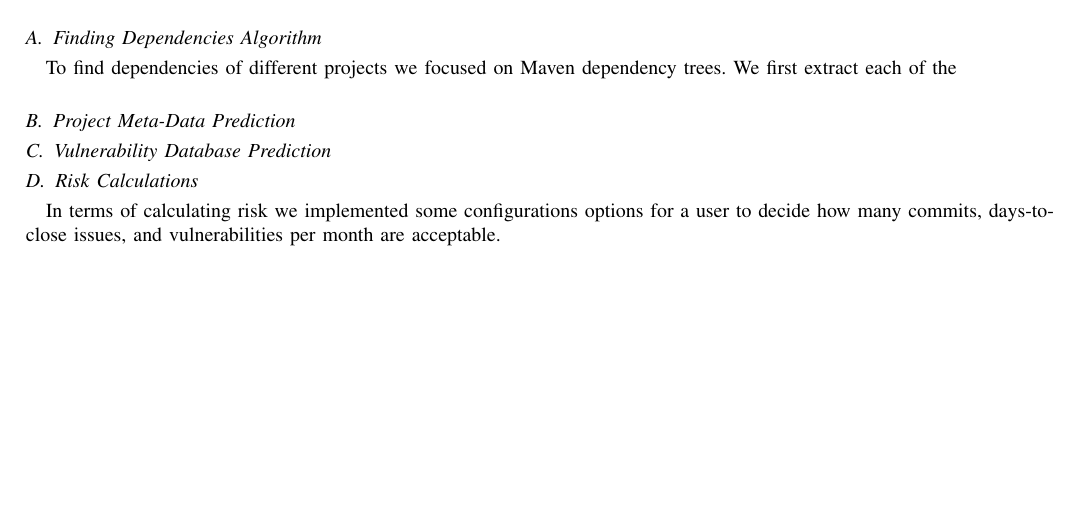
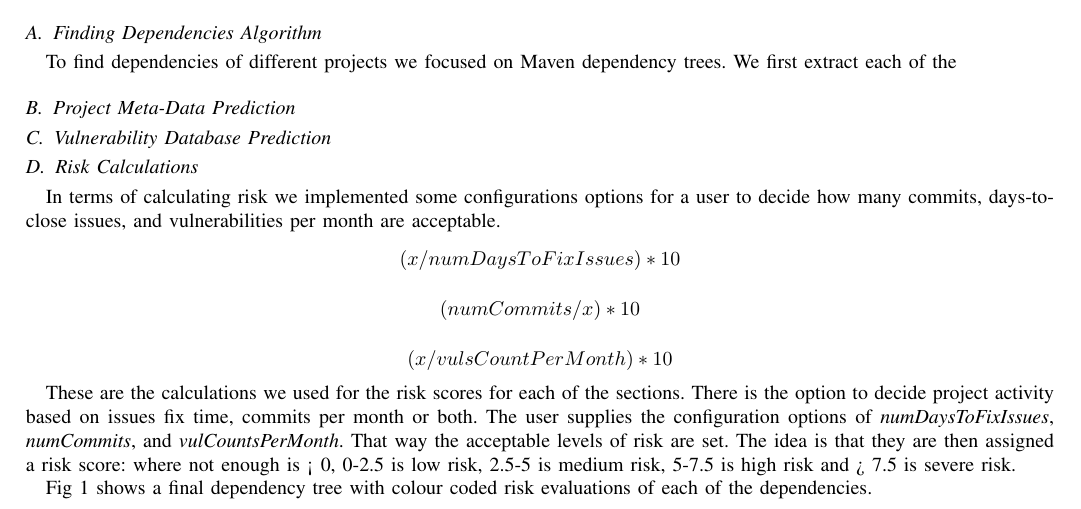
Before and after one commit to rnibhriain/practicum-code, a LaTeX paper (Docs/Practicum Document.tex): part of page 1 of 2, cut so that both start at the same text, the shorter picture padded with empty space. Compiled offline with pdfLaTeX.

Commit message:
Updating Document - worked on calculations

```diff
--- a/Docs/Practicum Document.tex
+++ b/Docs/Practicum Document.tex
@@ -59,11 +59,24 @@ To find dependencies of different projects we focused on Maven dependency trees.
 
 \subsection{Risk Calculations}
 In terms of calculating risk we implemented some configurations options for a user to decide how many commits, days-to-close issues, and vulnerabilities per month are acceptable.
+
+
+\[( x / numDaysToFixIssues ) * 10\]
+
+\[( numCommits / x ) * 10\]
+
+\[( x / vulsCountPerMonth ) * 10\]
+
+These are the calculations we used for the risk scores for each of the sections. There is the option to decide project activity based on issues fix time, commits per month or both. The user supplies the configuration options of \textit{numDaysToFixIssues}, \textit{numCommits}, and \textit{vulCountsPerMonth}. That way the acceptable levels of risk are set. The idea is that they are then assigned a risk score: where not enough is < 0, 0-2.5 is low risk, 2.5-5 is medium risk, 5-7.5 is high risk and > 7.5 is severe risk.
+
 \begin{figure}
     \centering
     \includegraphics[width=01\linewidth]{image.png}
     \caption{Dependency Tree With Risk Levels Colour Coded}
 \end{figure}
+
+Fig 1 shows a final dependency tree with colour coded risk evaluations of each of the dependencies.
+
 
 \section{Results \& Evaluation}
 For the evaluation of the predictions in this project we used the commonly used metrics: Mean absolute percentage error (MAPE), mean absolute error (MAE), and root mean squared error (RMSE).
```
